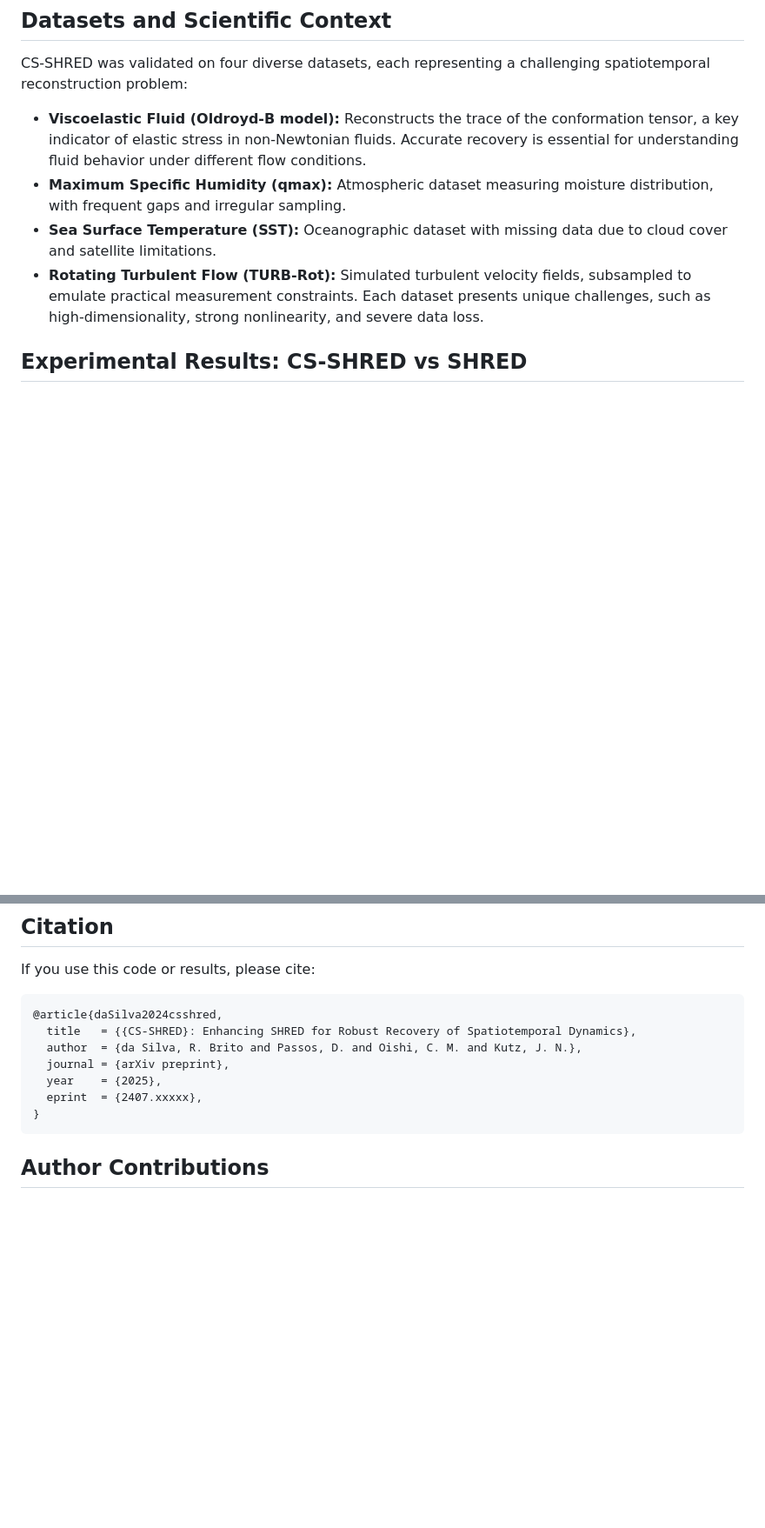
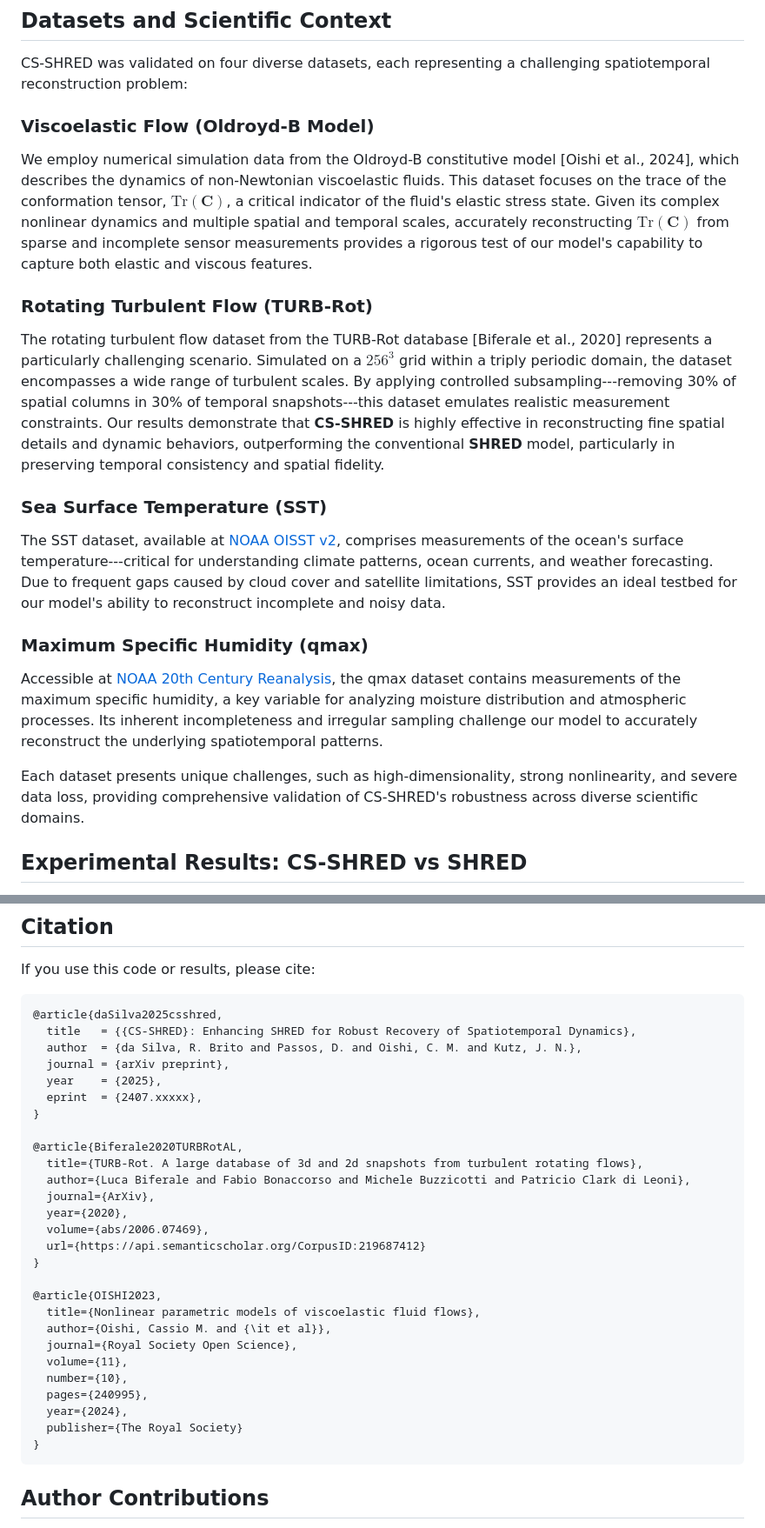
Before and after one commit to romulobrito/cs-shred, a Markdown page: README.md, 2 parts joined by grey strips. Shown: that part at 87% size. Drawn GitHub-style; blank space fills up the shorter version.

Commit message:
Enhance datasets section with detailed descriptions and citations
- Add comprehensive descriptions for each dataset with scientific context
- Include proper citations for Oldroyd-B model and TURB-Rot database
- Add direct links to NOAA datasets (SST and qmax)
- Improve mathematical notation and technical details
- Add bibliographic references for cited works
- Restructure section with clear subsections for better readability

````diff
--- a/README.md
+++ b/README.md
@@ -95,11 +95,20 @@ where:
 ## Datasets and Scientific Context
 
 CS-SHRED was validated on four diverse datasets, each representing a challenging spatiotemporal reconstruction problem:
-- **Viscoelastic Fluid (Oldroyd-B model):** Reconstructs the trace of the conformation tensor, a key indicator of elastic stress in non-Newtonian fluids. Accurate recovery is essential for understanding fluid behavior under different flow conditions.
-- **Maximum Specific Humidity (qmax):** Atmospheric dataset measuring moisture distribution, with frequent gaps and irregular sampling.
-- **Sea Surface Temperature (SST):** Oceanographic dataset with missing data due to cloud cover and satellite limitations.
-- **Rotating Turbulent Flow (TURB-Rot):** Simulated turbulent velocity fields, subsampled to emulate practical measurement constraints.
-Each dataset presents unique challenges, such as high-dimensionality, strong nonlinearity, and severe data loss.
+
+### Viscoelastic Flow (Oldroyd-B Model)
+We employ numerical simulation data from the Oldroyd-B constitutive model [Oishi et al., 2024], which describes the dynamics of non-Newtonian viscoelastic fluids. This dataset focuses on the trace of the conformation tensor, $\text{Tr}(\mathbf{C})$, a critical indicator of the fluid's elastic stress state. Given its complex nonlinear dynamics and multiple spatial and temporal scales, accurately reconstructing $\text{Tr}(\mathbf{C})$ from sparse and incomplete sensor measurements provides a rigorous test of our model's capability to capture both elastic and viscous features.
+
+### Rotating Turbulent Flow (TURB-Rot)
+The rotating turbulent flow dataset from the TURB-Rot database [Biferale et al., 2020] represents a particularly challenging scenario. Simulated on a $256^3$ grid within a triply periodic domain, the dataset encompasses a wide range of turbulent scales. By applying controlled subsampling---removing 30% of spatial columns in 30% of temporal snapshots---this dataset emulates realistic measurement constraints. Our results demonstrate that **CS-SHRED** is highly effective in reconstructing fine spatial details and dynamic behaviors, outperforming the conventional **SHRED** model, particularly in preserving temporal consistency and spatial fidelity.
+
+### Sea Surface Temperature (SST)
+The SST dataset, available at [NOAA OISST v2](https://psl.noaa.gov/thredds/catalog/Datasets/noaa.oisst.v2/catalog.html?dataset=Datasets/noaa.oisst.v2/sst.wkmean.1990-present.nc), comprises measurements of the ocean's surface temperature---critical for understanding climate patterns, ocean currents, and weather forecasting. Due to frequent gaps caused by cloud cover and satellite limitations, SST provides an ideal testbed for our model's ability to reconstruct incomplete and noisy data.
+
+### Maximum Specific Humidity (qmax)
+Accessible at [NOAA 20th Century Reanalysis](https://psl.noaa.gov/thredds/catalog/Datasets/20thC_ReanV3/Derived/8XDailies/2mMO/catalog.html?dataset=Datasets/20thC_ReanV3/Derived/8XDailies/2mMO/qmax.2m.8Xday.ltm.nc), the qmax dataset contains measurements of the maximum specific humidity, a key variable for analyzing moisture distribution and atmospheric processes. Its inherent incompleteness and irregular sampling challenge our model to accurately reconstruct the underlying spatiotemporal patterns.
+
+Each dataset presents unique challenges, such as high-dimensionality, strong nonlinearity, and severe data loss, providing comprehensive validation of CS-SHRED's robustness across diverse scientific domains.
 
 ## Experimental Results: CS-SHRED vs SHRED
 
@@ -164,12 +173,32 @@ Summary: CS-SHRED is ideal when reconstruction accuracy is critical and computat
 If you use this code or results, please cite:
 
 ```bibtex
-@article{daSilva2024csshred,
+@article{daSilva2025csshred,
   title   = {{CS-SHRED}: Enhancing SHRED for Robust Recovery of Spatiotemporal Dynamics},
   author  = {da Silva, R. Brito and Passos, D. and Oishi, C. M. and Kutz, J. N.},
   journal = {arXiv preprint},
   year    = {2025},
   eprint  = {2407.xxxxx},
+}
+
+@article{Biferale2020TURBRotAL,
+  title={TURB-Rot. A large database of 3d and 2d snapshots from turbulent rotating flows},
+  author={Luca Biferale and Fabio Bonaccorso and Michele Buzzicotti and Patricio Clark di Leoni},
+  journal={ArXiv},
+  year={2020},
+  volume={abs/2006.07469},
+  url={https://api.semanticscholar.org/CorpusID:219687412}
+}
+
+@article{OISHI2023,
+  title={Nonlinear parametric models of viscoelastic fluid flows},
+  author={Oishi, Cassio M. and {\it et al}},
+  journal={Royal Society Open Science},
+  volume={11},
+  number={10},
+  pages={240995},
+  year={2024},
+  publisher={The Royal Society}
 }
 ```
 
````
